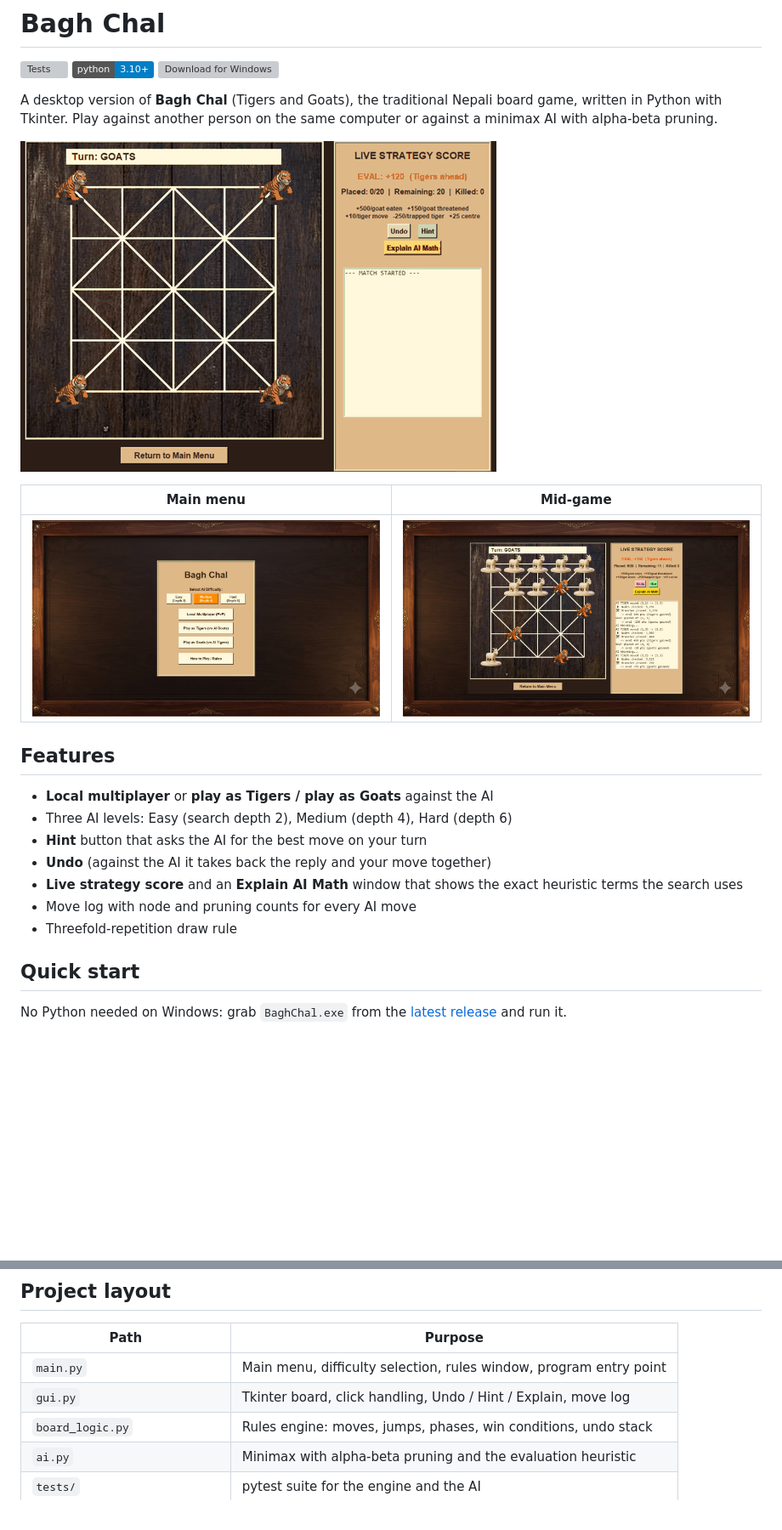
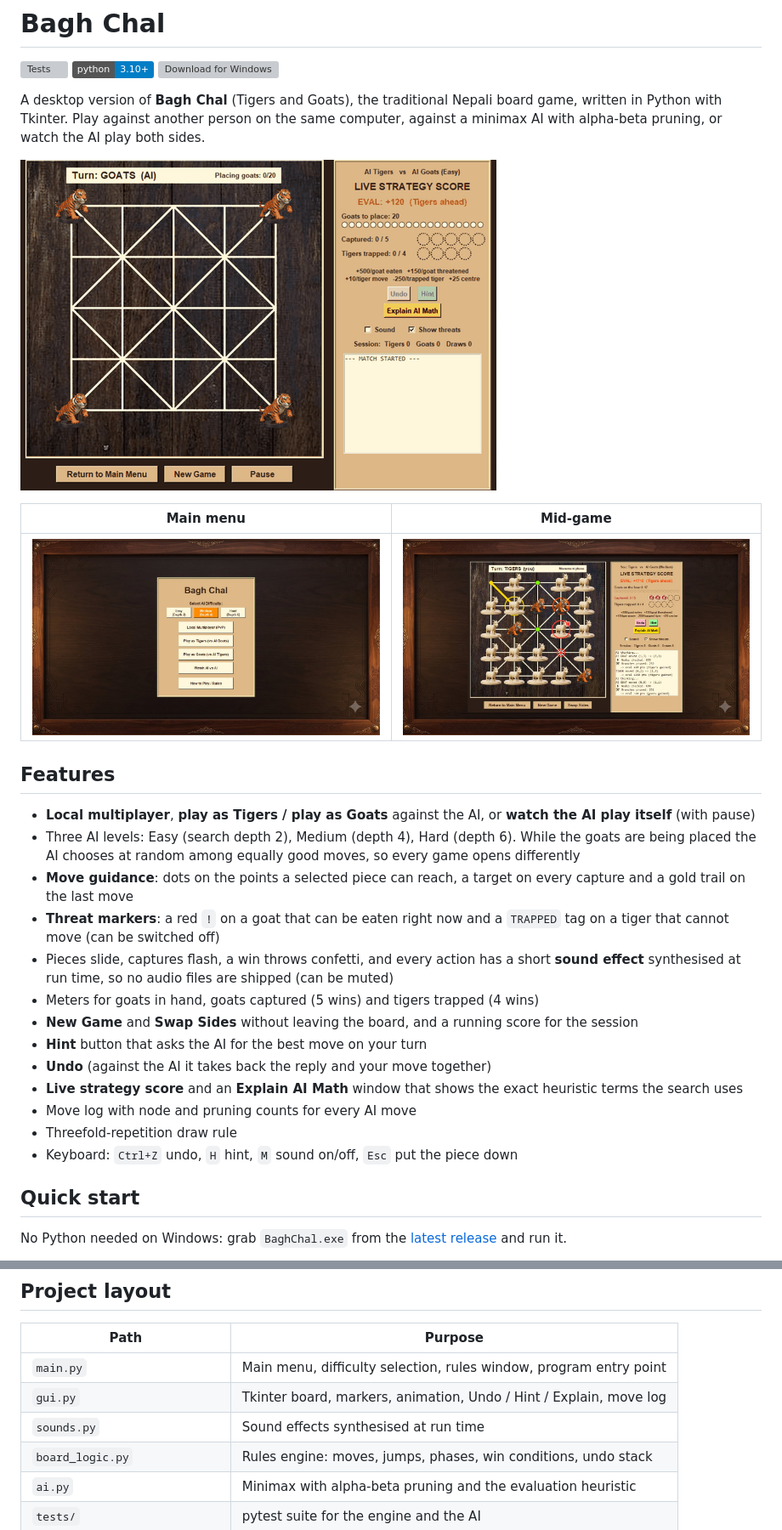
Before and after one commit to brishabkc24/Bagh-Chal, a Markdown page: README.md, 2 parts joined by grey strips. Shown at 85% size. Rendered like a GitHub page; pictures changed too: docs/demo.gif, docs/game.jpg, docs/menu.jpg; badges without logos; blank space fills up the shorter version; grey boxes are pictures that could not be loaded.

```diff
--- a/README.md
+++ b/README.md
@@ -6,5 +6,6 @@
 
 A desktop version of **Bagh Chal** (Tigers and Goats), the traditional Nepali
 board game, written in Python with Tkinter. Play against another person on the
-same computer or against a minimax AI with alpha-beta pruning.
+same computer, against a minimax AI with alpha-beta pruning, or watch the AI
+play both sides.
 
@@ -16,14 +17,28 @@ same computer or against a minimax AI with alpha-beta pruning.
 
 ## Features
 
-- **Local multiplayer** or **play as Tigers / play as Goats** against the AI
-- Three AI levels: Easy (search depth 2), Medium (depth 4), Hard (depth 6)
+- **Local multiplayer**, **play as Tigers / play as Goats** against the AI, or
+  **watch the AI play itself** (with pause)
+- Three AI levels: Easy (search depth 2), Medium (depth 4), Hard (depth 6).
+  While the goats are being placed the AI chooses at random among equally good
+  moves, so every game opens differently
+- **Move guidance**: dots on the points a selected piece can reach, a target on
+  every capture and a gold trail on the last move
+- **Threat markers**: a red `!` on a goat that can be eaten right now and a
+  `TRAPPED` tag on a tiger that cannot move (can be switched off)
+- Pieces slide, captures flash, a win throws confetti, and every action has a
+  short **sound effect** synthesised at run time, so no audio files are shipped
+  (can be muted)
+- Meters for goats in hand, goats captured (5 wins) and tigers trapped (4 wins)
+- **New Game** and **Swap Sides** without leaving the board, and a running
+  score for the session
 - **Hint** button that asks the AI for the best move on your turn
 - **Undo** (against the AI it takes back the reply and your move together)
 - **Live strategy score** and an **Explain AI Math** window that shows the exact
   heuristic terms the search uses
 - Move log with node and pruning counts for every AI move
 - Threefold-repetition draw rule
+- Keyboard: `Ctrl+Z` undo, `H` hint, `M` sound on/off, `Esc` put the piece down
 
 ## Quick start
 
@@ -80,7 +106,8 @@ automatically.
 | Path | Purpose |
 | --- | --- |
 | `main.py` | Main menu, difficulty selection, rules window, program entry point |
-| `gui.py` | Tkinter board, click handling, Undo / Hint / Explain, move log |
+| `gui.py` | Tkinter board, markers, animation, Undo / Hint / Explain, move log |
+| `sounds.py` | Sound effects synthesised at run time |
 | `board_logic.py` | Rules engine: moves, jumps, phases, win conditions, undo stack |
 | `ai.py` | Minimax with alpha-beta pruning and the evaluation heuristic |
 | `tests/` | pytest suite for the engine and the AI |
```
Also changed, not shown: other parts of README.md (+21 -8 lines), CORRECTIONS.md (+45 -1 lines).
